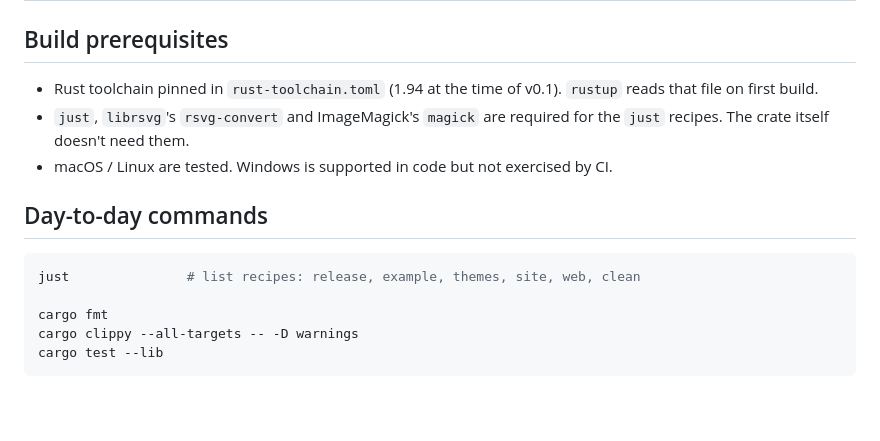
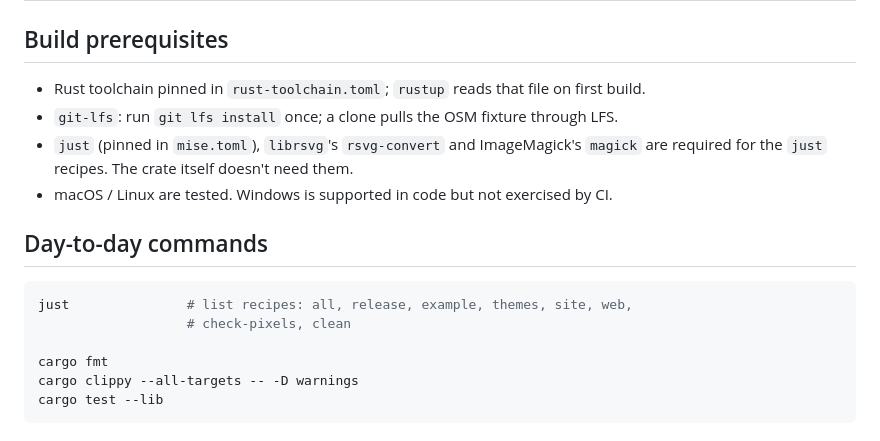
Before and after one commit to andrewdunndev/patinate, a Markdown page: CONTRIBUTING.md, the part around the change. Rendered like a GitHub page; blank space fills up the shorter version.

````diff
--- a/CONTRIBUTING.md
+++ b/CONTRIBUTING.md
@@ -2,9 +2,11 @@
 
 ## Build prerequisites
 
-- Rust toolchain pinned in `rust-toolchain.toml` (1.94 at the time of
-  v0.1). `rustup` reads that file on first build.
-- `just`, `librsvg`'s `rsvg-convert` and ImageMagick's `magick` are
+- Rust toolchain pinned in `rust-toolchain.toml`; `rustup` reads that
+  file on first build.
+- `git-lfs`: run `git lfs install` once; a clone pulls the OSM fixture
+  through LFS.
+- `just` (pinned in `mise.toml`), `librsvg`'s `rsvg-convert` and ImageMagick's `magick` are
   required for the `just` recipes. The crate itself doesn't need
   them.
 - macOS / Linux are tested. Windows is supported in code but not
@@ -13,7 +15,8 @@
 ## Day-to-day commands
 
 ```bash
-just               # list recipes: release, example, themes, site, web, clean
+just               # list recipes: all, release, example, themes, site, web,
+                   # check-pixels, clean
 
 cargo fmt
 cargo clippy --all-targets -- -D warnings
````
Also changed, not shown: README.md (+3 -3 lines).
